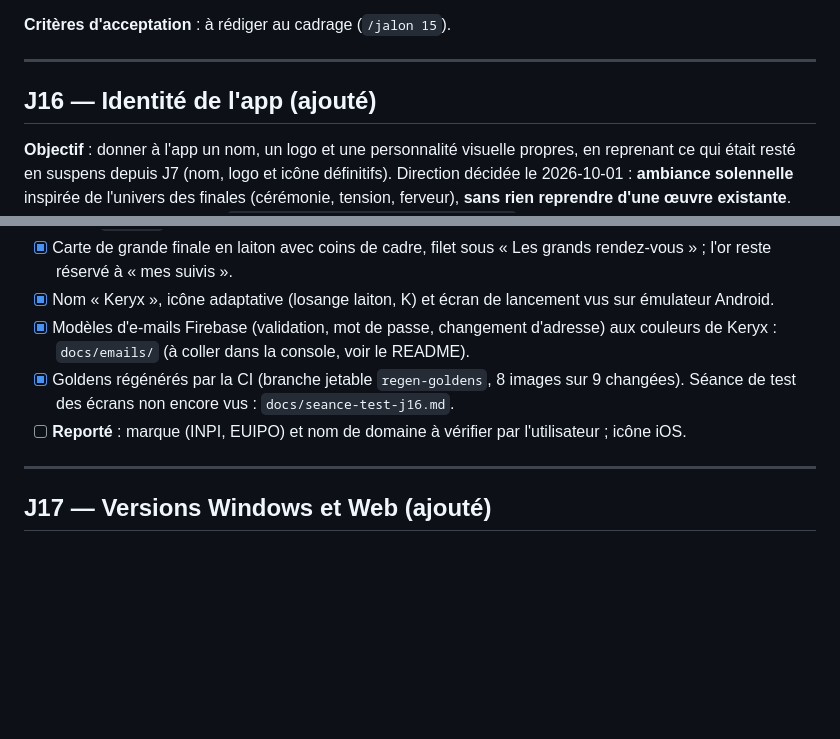
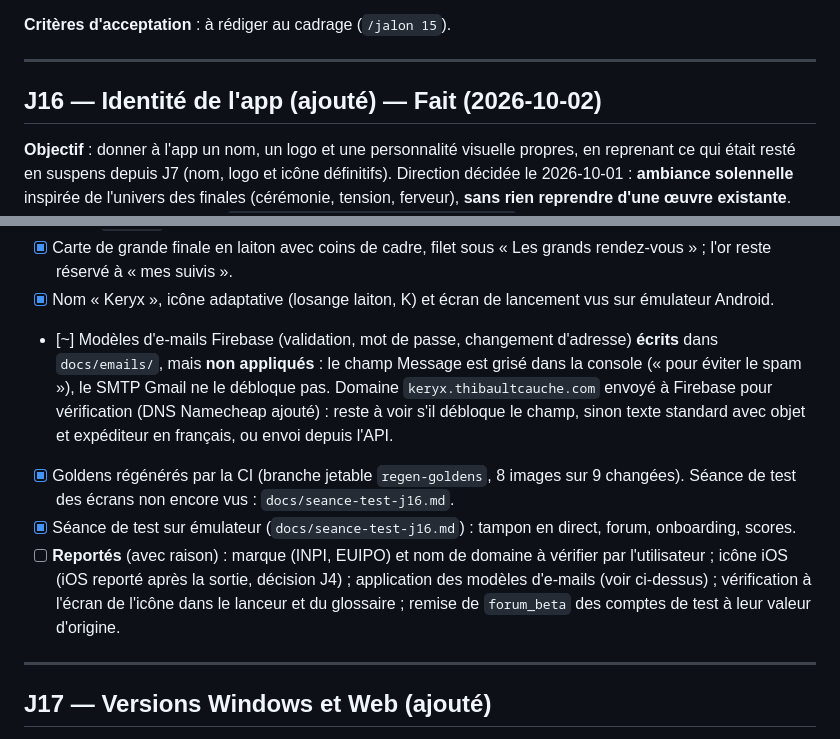
Before and after one commit to ThibaultCauche/news, a Markdown page: docs/04-jalons.md, 2 parts joined by grey strips. Rendered like a GitHub page; blank space fills up the shorter version.

```diff
--- a/docs/04-jalons.md
+++ b/docs/04-jalons.md
@@ -465,7 +465,7 @@
 
 ---
 
-## J16 — Identité de l'app (ajouté)
+## J16 — Identité de l'app (ajouté) — **Fait (2026-10-02)**
 
 **Objectif** : donner à l'app un nom, un logo et une personnalité visuelle propres, en reprenant ce qui était resté en suspens depuis J7 (nom, logo et icône définitifs). Direction décidée le 2026-10-01 : **ambiance solennelle** inspirée de l'univers des finales (cérémonie, tension, ferveur), **sans rien reprendre d'une œuvre existante**. Planche de style de départ : `docs/maquettes/planche-de-style.html`.
 
@@ -488,9 +488,10 @@
 - [x] Laiton `#B79B62` en token, contraste ≥ 4,5:1 sur le fond charbon (test, 7,4:1).
 - [x] Carte de grande finale en laiton avec coins de cadre, filet sous « Les grands rendez-vous » ; l'or reste réservé à « mes suivis ».
 - [x] Nom « Keryx », icône adaptative (losange laiton, K) et écran de lancement vus sur émulateur Android.
-- [x] Modèles d'e-mails Firebase (validation, mot de passe, changement d'adresse) aux couleurs de Keryx : `docs/emails/` (à coller dans la console, voir le README).
+- [~] Modèles d'e-mails Firebase (validation, mot de passe, changement d'adresse) **écrits** dans `docs/emails/`, mais **non appliqués** : le champ Message est grisé dans la console (« pour éviter le spam »), le SMTP Gmail ne le débloque pas. Domaine `keryx.thibaultcauche.com` envoyé à Firebase pour vérification (DNS Namecheap ajouté) : reste à voir s'il débloque le champ, sinon texte standard avec objet et expéditeur en français, ou envoi depuis l'API.
 - [x] Goldens régénérés par la CI (branche jetable `regen-goldens`, 8 images sur 9 changées). Séance de test des écrans non encore vus : `docs/seance-test-j16.md`.
-- [ ] **Reporté** : marque (INPI, EUIPO) et nom de domaine à vérifier par l'utilisateur ; icône iOS.
+- [x] Séance de test sur émulateur (`docs/seance-test-j16.md`) : tampon en direct, forum, onboarding, scores.
+- [ ] **Reportés** (avec raison) : marque (INPI, EUIPO) et nom de domaine à vérifier par l'utilisateur ; icône iOS (iOS reporté après la sortie, décision J4) ; application des modèles d'e-mails (voir ci-dessus) ; vérification à l'écran de l'icône dans le lanceur et du glossaire ; remise de `forum_beta` des comptes de test à leur valeur d'origine.
 
 ---
 
```
Also changed, not shown: other parts of docs/04-jalons.md (+1 -1 lines), CLAUDE.md (+5 -2 lines), docs/00-vision-feuille-de-route.md (+1 -1 lines).
